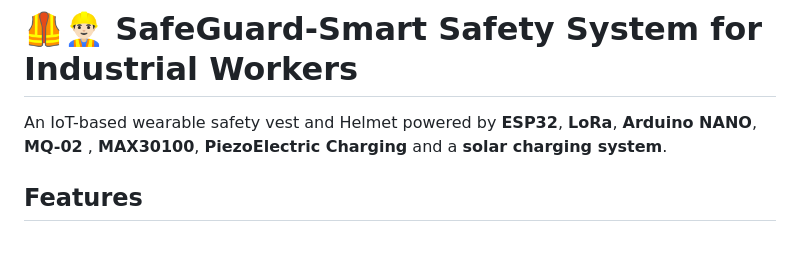
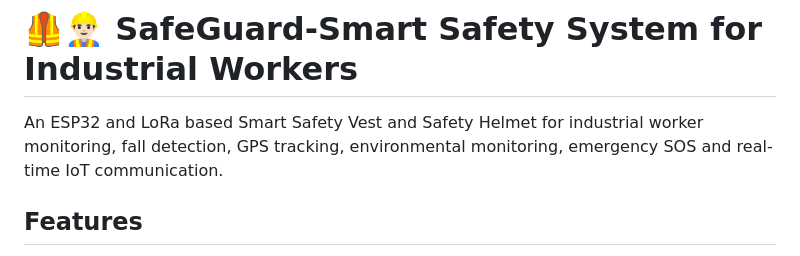
Before and after one commit to AjoyDas76/Safe_Guard, a Markdown page: README.md, the part around the change. GitHub-like rendering.

Commit message:
Revise README.md project description
Updated project description for clarity and detail.

```diff
--- a/README.md
+++ b/README.md
@@ -1,6 +1,6 @@
 # 🦺👷🏻‍♂️ SafeGuard-Smart Safety System for Industrial Workers
 
-An IoT-based wearable safety vest and Helmet powered by **ESP32**, **LoRa**, **Arduino NANO**, **MQ-02** , **MAX30100**, **PiezoElectric Charging** and a **solar charging system**.
+An ESP32 and LoRa based Smart Safety Vest and Safety Helmet for industrial worker monitoring, fall detection, GPS tracking, environmental monitoring, emergency SOS and real-time IoT communication.
 
 ## Features
 - 🌡️ Environmental Monitoring (BME280)
```
